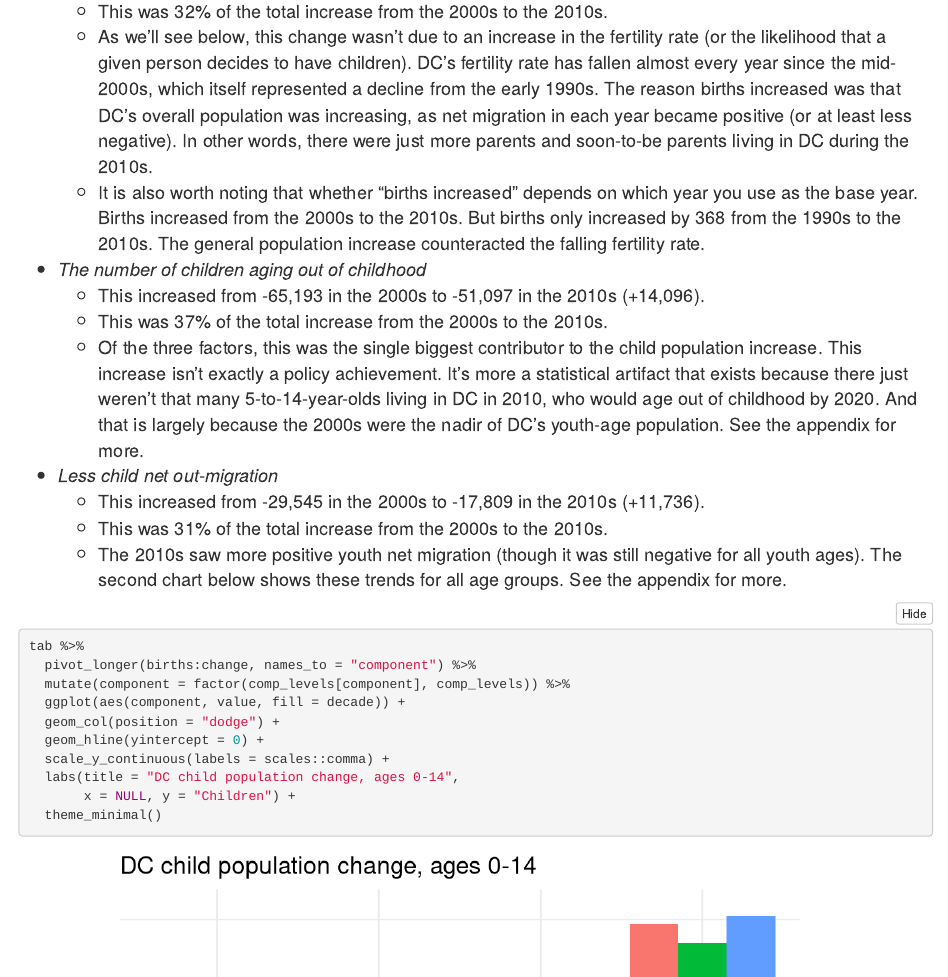
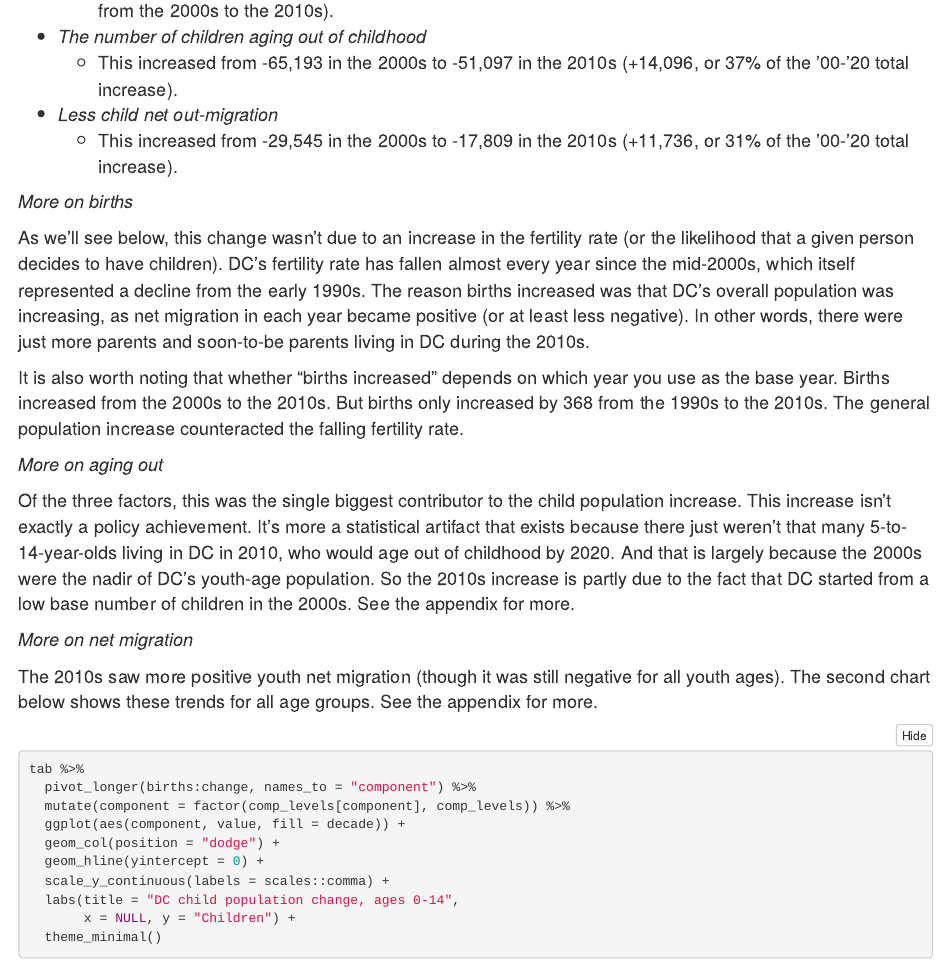
Before and after one commit to pete-rodrigue/youth-stats, an R Markdown document (index.Rmd): the page in a window 1100 px wide, from 12490 px down before the commit and from 12520 px down after it, and a second part further down, joined at a grey line. Rendered offline with R 4.5, knitr and Pandoc, with nearby package versions; folded parts are opened; some code elsewhere in the file could not run offline.

Commit message:
improves text

````diff
--- a/index.Rmd
+++ b/index.Rmd
@@ -500,16 +501,27 @@ The chart below uses Census data analyzed by the University of Wisconsin's [Appl
-    * This was `r percent_increases[1]`% of the total increase from the 2000s to the 2010s.
-    * As we'll see below, this change wasn't due to an increase in the fertility rate (or the likelihood that a given person decides to have children). DC's fertility rate has fallen almost every year since the mid-2000s, which itself represented a decline from the early 1990s. The reason births increased was that DC's overall population was increasing, as net migration in each year became positive (or at least less negative). In other words, there were just more parents and soon-to-be parents living in DC during the 2010s.
-    * It is also worth noting that whether "births increased" depends on which year you use as the base year. Births increased from the 2000s to the 2010s. But births only increased by `r fmt(tab$births[tab$decade=="2010s"] - tab$births[tab$decade=="1990s"])` from the 1990s to the 2010s. The general population increase counteracted the falling fertility rate.
+    * This increased from `r fmt(tab$births[tab$decade=="2000s"])` in the 2000s to `r fmt(tab$births[tab$decade=="2010s"])` in the 2010s (+`r fmt(births_increase)`, or `r percent_increases[1]`% of the total increase from the 2000s to the 2010s).
+
 
 * *The number of children aging out of childhood*
-    * This increased from `r fmt(tab$agedout[tab$decade=="2000s"])` in the 2000s to `r fmt(tab$agedout[tab$decade=="2010s"])` in the 2010s (+`r fmt(ageout_increase)`).
-    * This was `r percent_increases[2]`% of the total increase from the 2000s to the 2010s.
-    * Of the three factors, this was the single biggest contributor to the child population increase. This increase isn't exactly a policy achievement. It's more a statistical artifact that exists because there just weren't that many 5-to-14-year-olds living in DC in 2010, who would age out of childhood by 2020. And that is largely because the 2000s were the nadir of DC's youth-age population. See the appendix for more.
+    * This increased from `r fmt(tab$agedout[tab$decade=="2000s"])` in the 2000s to `r fmt(tab$agedout[tab$decade=="2010s"])` in the 2010s (+`r fmt(ageout_increase)`, or `r percent_increases[2]`% of the '00-'20 total increase).
+
 
 * *Less child net out-migration*
-    * This increased from `r fmt(tab$netmig[tab$decade=="2000s"])` in the 2000s to `r fmt(tab$netmig[tab$decade=="2010s"])` in the 2010s (+`r fmt(migrat_increase)`).
-    * This was `r percent_increases[3]`% of the total increase from the 2000s to the 2010s.
-    * The 2010s saw more positive youth net migration (though it was still negative for all youth ages). The second chart below shows these trends for all age groups. See the appendix for more.
+    * This increased from `r fmt(tab$netmig[tab$decade=="2000s"])` in the 2000s to `r fmt(tab$netmig[tab$decade=="2010s"])` in the 2010s (+`r fmt(migrat_increase)`, or `r percent_increases[3]`% of the '00-'20 total increase).
+
+
+*More on births*
+
+As we'll see below, this change wasn't due to an increase in the fertility rate (or the likelihood that a given person decides to have children). DC's fertility rate has fallen almost every year since the mid-2000s, which itself represented a decline from the early 1990s. The reason births increased was that DC's overall population was increasing, as net migration in each year became positive (or at least less negative). In other words, there were just more parents and soon-to-be parents living in DC during the 2010s.
+
+It is also worth noting that whether "births increased" depends on which year you use as the base year. Births increased from the 2000s to the 2010s. But births only increased by `r fmt(tab$births[tab$decade=="2010s"] - tab$births[tab$decade=="1990s"])` from the 1990s to the 2010s. The general population increase counteracted the falling fertility rate.
+
+*More on aging out*
+
+Of the three factors, this was the single biggest contributor to the child population increase. This increase isn't exactly a policy achievement. It's more a statistical artifact that exists because there just weren't that many 5-to-14-year-olds living in DC in 2010, who would age out of childhood by 2020. And that is largely because the 2000s were the nadir of DC's youth-age population. So the 2010s increase is partly due to the fact that DC started from a low base number of children in the 2000s. See the appendix for more.
+
+*More on net migration*
+
+The 2010s saw more positive youth net migration (though it was still negative for all youth ages). The second chart below shows these trends for all age groups. See the appendix for more.
 
 ```{r}
 tab %>%
@@ -523,6 +535,11 @@ tab %>%
        x = NULL, y = "Children") +
   theme_minimal()
 ```
+<br>
+
+Note in the chart below that net migration particularly increased in the 2010s for people in their 30s. Many thirty-somethings become new parents, so the fact that DC had more 30-somethings in the 2010s partly explains the increase in births during the decade.
+
+<br>
 
 ```{r}
 # ---- 1b. Net migration rate by age, all three decades ------------------
````
Also changed, not shown: index.html, index.Rmd (18 more changed lines).
